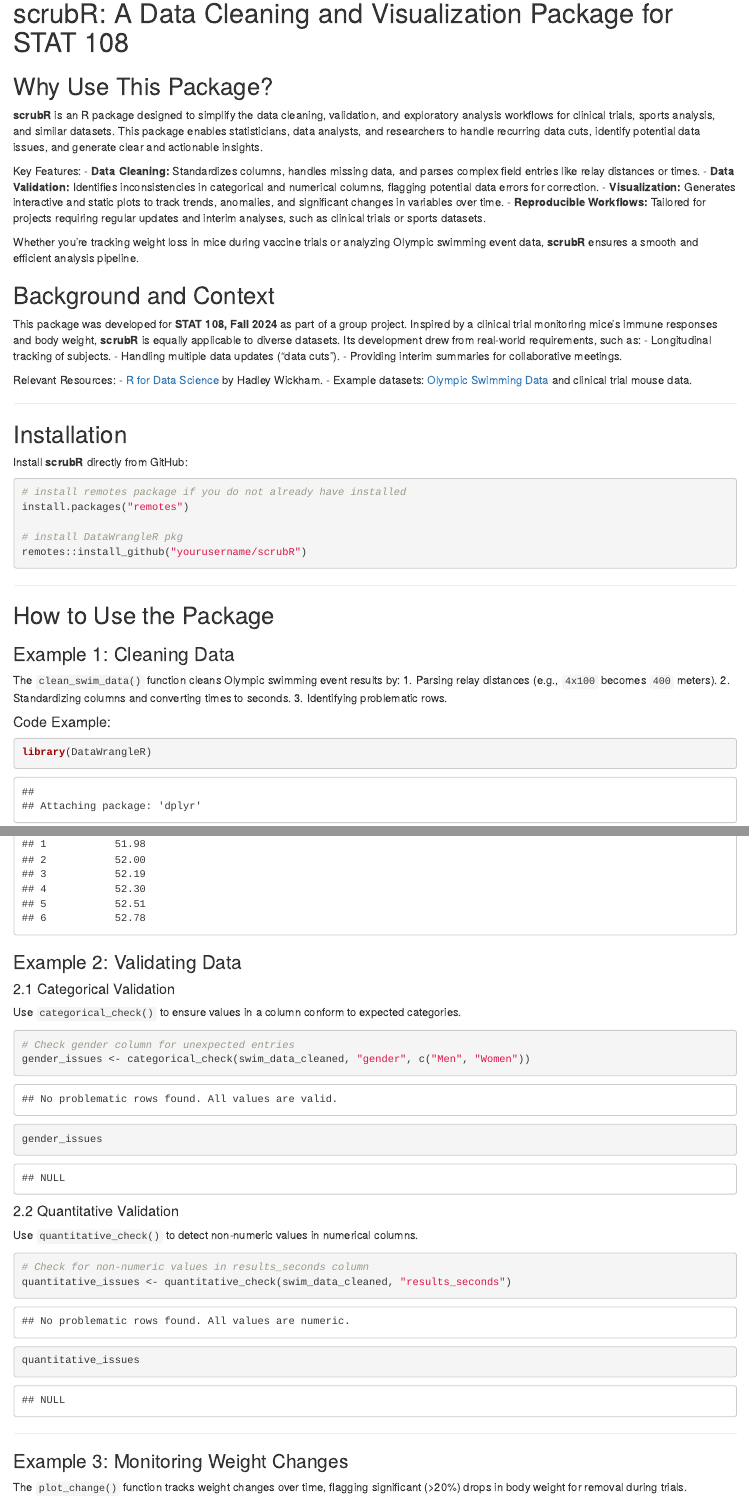
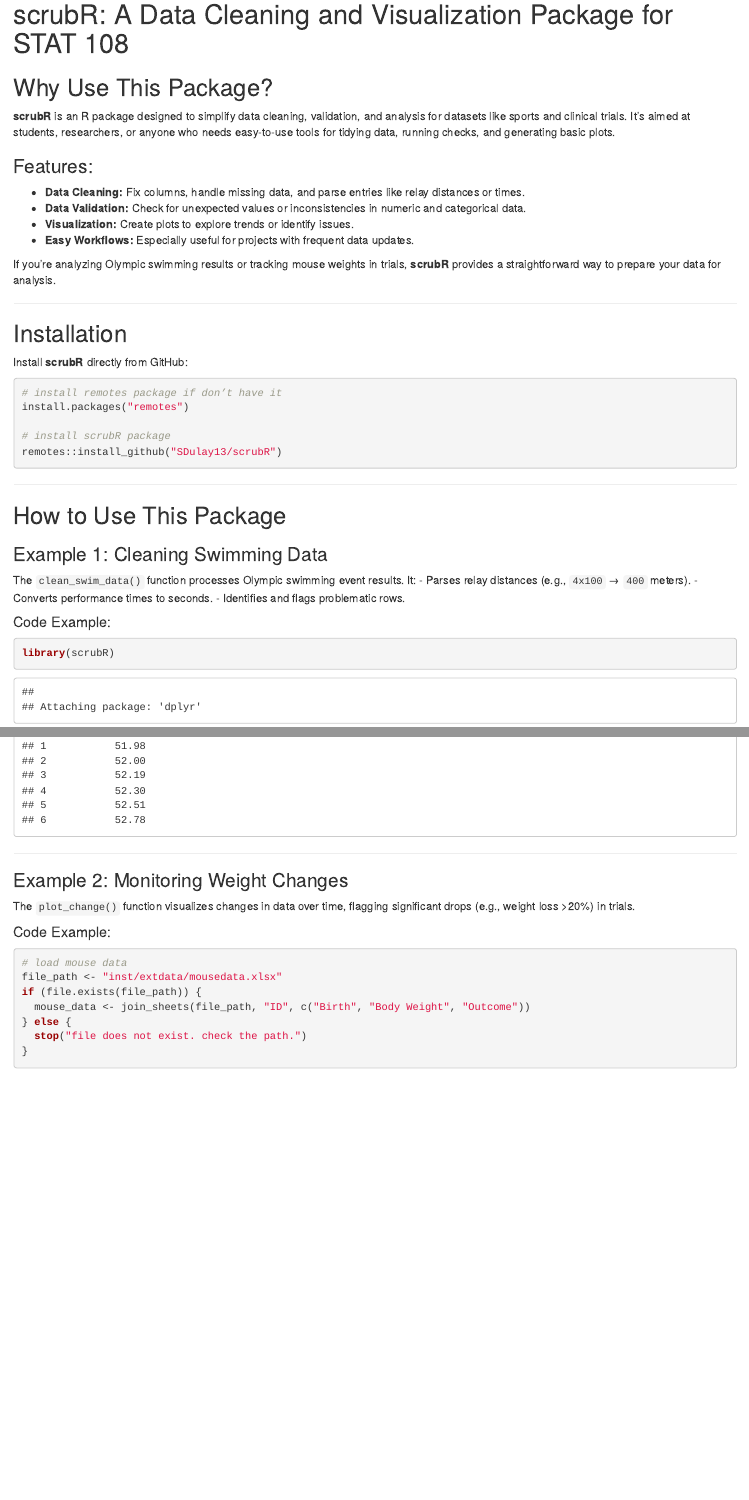
Before and after one commit to SDulay13/scrubR, an R Markdown document (README.Rmd): the page in a window 1100 px wide, from 80 px down before the commit and from 20 px down after it, so that both start at the same text, and a second part further down, joined at a grey line. Rendered offline with R 4.5, knitr and Pandoc, with nearby package versions; some code elsewhere in the file could not run offline.

Commit message:
Added scrubR package

````diff
--- a/README.Rmd
+++ b/README.Rmd
@@ -1,31 +1,16 @@
-
-## README.Rmd
-
-
 # scrubR: A Data Cleaning and Visualization Package for STAT 108
 
 ## Why Use This Package?
 
-**scrubR** is an R package designed to simplify the data cleaning, validation, and exploratory analysis workflows for clinical trials, sports analysis, and similar datasets. This package enables statisticians, data analysts, and researchers to handle recurring data cuts, identify potential data issues, and generate clear and actionable insights.
+**scrubR** is an R package designed to simplify data cleaning, validation, and analysis for datasets like sports and clinical trials. It’s aimed at students, researchers, or anyone who needs easy-to-use tools for tidying data, running checks, and generating basic plots.
 
-Key Features:
-- **Data Cleaning:** Standardizes columns, handles missing data, and parses complex field entries like relay distances or times.
-- **Data Validation:** Identifies inconsistencies in categorical and numerical columns, flagging potential data errors for correction.
-- **Visualization:** Generates interactive and static plots to track trends, anomalies, and significant changes in variables over time.
-- **Reproducible Workflows:** Tailored for projects requiring regular updates and interim analyses, such as clinical trials or sports datasets.
+### Features:
+- **Data Cleaning:** Fix columns, handle missing data, and parse entries like relay distances or times.
+- **Data Validation:** Check for unexpected values or inconsistencies in numeric and categorical data.
+- **Visualization:** Create plots to explore trends or identify issues.
+- **Easy Workflows:** Especially useful for projects with frequent data updates.
 
-Whether you're tracking weight loss in mice during vaccine trials or analyzing Olympic swimming event data, **scrubR** ensures a smooth and efficient analysis pipeline.
-
-## Background and Context
-
-This package was developed for **STAT 108, Fall 2024** as part of a group project. Inspired by a clinical trial monitoring mice's immune responses and body weight, **scrubR** is equally applicable to diverse datasets. Its development drew from real-world requirements, such as:
-- Longitudinal tracking of subjects.
-- Handling multiple data updates ("data cuts").
-- Providing interim summaries for collaborative meetings.
-
-Relevant Resources:
-- [R for Data Science](https://r4ds.had.co.nz/) by Hadley Wickham.
-- Example datasets: [Olympic Swimming Data](https://www.kaggle.com/datasets/datasciencedonut/olympic-swimming-1912-to-2020) and clinical trial mouse data.
+If you’re analyzing Olympic swimming results or tracking mouse weights in trials, **scrubR** provides a straightforward way to prepare your data for analysis.
 
 ---
 
@@ -34,71 +19,55 @@
 Install **scrubR** directly from GitHub:
 
 ```{r}
-# install remotes package if you do not already have installed
+# install remotes package if don’t have it
 install.packages("remotes")
 
-# install DataWrangleR pkg
-remotes::install_github("yourusername/scrubR")
+# install scrubR package
+remotes::install_github("SDulay13/scrubR")
 ```
 
 ---
 
-## How to Use the Package
+## How to Use This Package
 
-### Example 1: Cleaning Data
+### Example 1: Cleaning Swimming Data
 
-The `clean_swim_data()` function cleans Olympic swimming event results by:
-1. Parsing relay distances (e.g., `4x100` becomes `400` meters).
-2. Standardizing columns and converting times to seconds.
-3. Identifying problematic rows.
+The `clean_swim_data()` function processes Olympic swimming event results. It:
+- Parses relay distances (e.g., `4x100` → `400` meters).
+- Converts performance times to seconds.
+- Identifies and flags problematic rows.
 
 #### Code Example:
 
 ```{r}
-library(DataWrangleR)
+library(scrubR)
 
-# Load example swimming data
-data <- read.csv("/Cloud/project/data-raw/Olympic_Swimming_Results_1912to2020.csv")
+# load swimming data
+data <- read.csv("data-raw/Olympic_Swimming_Results_1912to2020.csv")
 
-# Clean the data
+# clean the data
 swim_data_cleaned <- clean_swim_data(data, rename_columns = TRUE, verbose = TRUE)
 
-# View cleaned data
 head(swim_data_cleaned)
-```
-
-
-### Example 2: Validating Data
-
-#### 2.1 Categorical Validation
-Use `categorical_check()` to ensure values in a column conform to expected categories.
-
-```{r}
-
-# Check gender column for unexpected entries
-gender_issues <- categorical_check(swim_data_cleaned, "gender", c("Men", "Women"))
-gender_issues
-
-```
-
-#### 2.2 Quantitative Validation
-Use `quantitative_check()` to detect non-numeric values in numerical columns.
-
-```{r }
-
-# Check for non-numeric values in results_seconds column
-quantitative_issues <- quantitative_check(swim_data_cleaned, "results_seconds")
-quantitative_issues
-
 ```
 
 ---
 
-### Example 3: Monitoring Weight Changes
+### Example 2: Monitoring Weight Changes
 
-The `plot_change()` function tracks weight changes over time, flagging significant (>20%) drops in body weight for removal during trials.
+The `plot_change()` function visualizes changes in data over time, flagging significant drops (e.g., weight loss >20%) in trials.
+
+#### Code Example:
 
 ```{r}
-# Example usage for monitoring weight changes in mice
+# load mouse data
+file_path <- "inst/extdata/mousedata.xlsx"
+if (file.exists(file_path)) {
+  mouse_data <- join_sheets(file_path, "ID", c("Birth", "Body Weight", "Outcome"))
+} else {
+  stop("file does not exist. check the path.")
+}
+
+# plot weight changes
 plot <- plot_change(
   data = mouse_data,
@@ -109,3 +75,6 @@
+  var_cols = c("Body Weight 1", "Body Weight 2", "Body Weight 3"),
+  color = "Treatment",
+  cat = "Treatment"
 )
 plot
 ```
@@ -120,4 +86,2 @@
-3. **`quantitative_check()`** - Flags non-numerical entries in numerical columns.
-4. **`plot_change()`** - Creates interactive plots for monitoring longitudinal changes.
-5. **`join_sheets()`** - Merges multiple Excel sheets, identifying mismatched keys.
+### Main Functions:
 
@@ -125,15 +94,18 @@
+### Example Datasets:
+- [Olympic Swimming Data](https://www.kaggle.com/datasets/datasciencedonut/olympic-swimming-1912-to-2020)
+- Clinical trial data for mice (e.g., tracking weight changes).
+
+For more detailed examples, refer to the Vignette.
 
 ---
 
 ## Contributions
 
-**Developers**: [Hana Rostami], [Loretta Eng, Sukhraj Dulay]
+**Developers**: Hana Rostami, Loretta Eng, Sukhraj Dulay
 
-We welcome feedback and contributions! Submit issues or pull requests via our [GitHub repository](https://github.com/yourusername/DataWrangleR).
+We welcome feedback and contributions! Submit issues or pull requests via our [GitHub repository](https://github.com/SDulay13/scrubR).
 
 ---
-
-
 
 ```{r}
 devtools::build_readme()
````
Also changed, not shown: README.Rmd (15 more changed lines), 1 other file.
